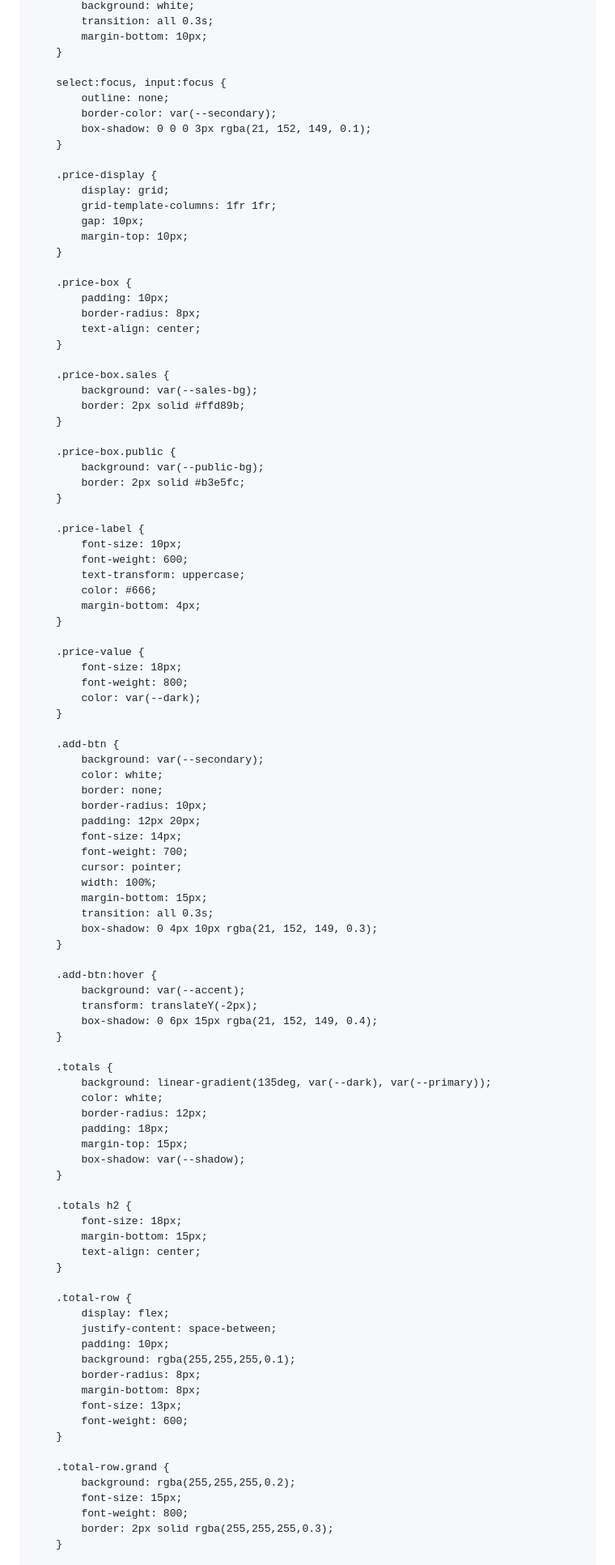
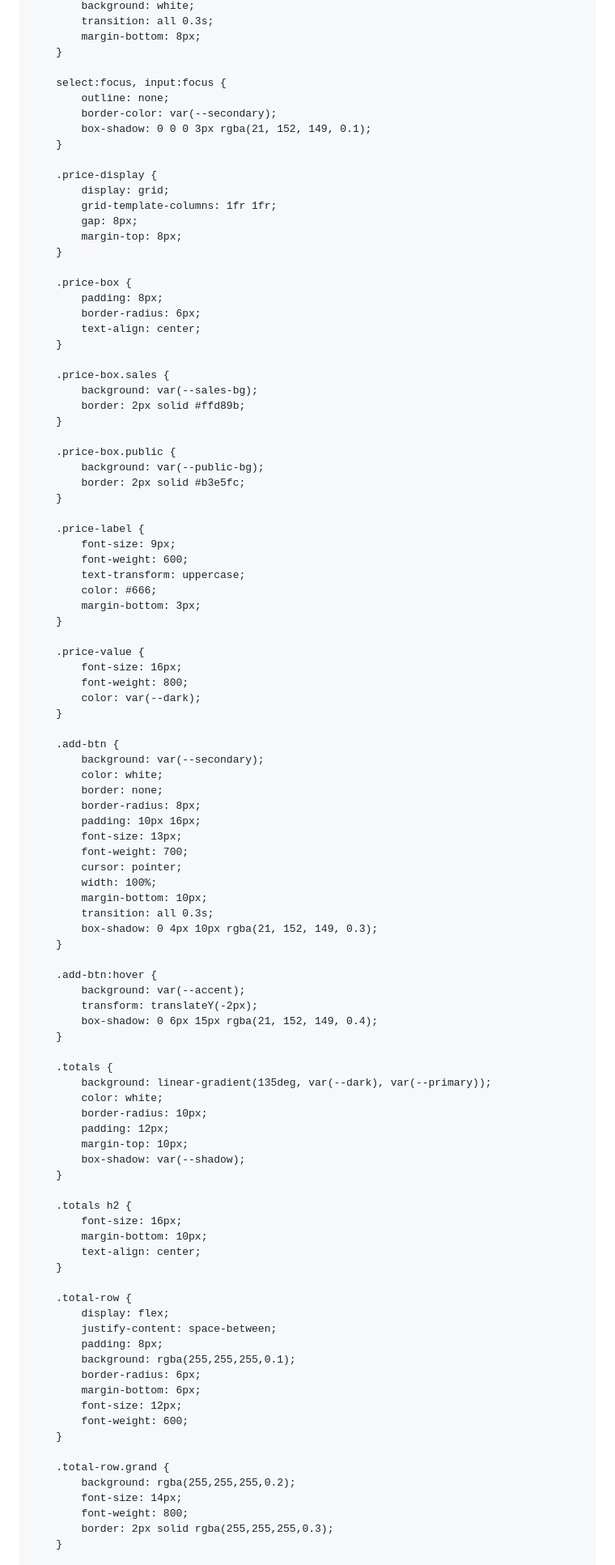
Before and after one commit to BSNCOU/peptide-order-form, a Markdown page: README.md, the part around the change printed below. Shown: that part at 81% size. Rendered like a GitHub page.

Commit message:
Refine styles for better layout and responsiveness
Updated various styles in the README to improve layout and responsiveness.

```diff
--- a/README.md
+++ b/README.md
@@ -123,6 +123,6 @@
             background: white;
             transition: all 0.3s;
-            margin-bottom: 10px;
+            margin-bottom: 8px;
         }
 
         select:focus, input:focus {
@@ -134,13 +134,13 @@
         .price-display {
             display: grid;
             grid-template-columns: 1fr 1fr;
-            gap: 10px;
-            margin-top: 10px;
+            gap: 8px;
+            margin-top: 8px;
         }
 
         .price-box {
-            padding: 10px;
-            border-radius: 8px;
+            padding: 8px;
+            border-radius: 6px;
             text-align: center;
         }
 
@@ -155,15 +155,15 @@
         }
 
         .price-label {
-            font-size: 10px;
+            font-size: 9px;
             font-weight: 600;
             text-transform: uppercase;
             color: #666;
-            margin-bottom: 4px;
+            margin-bottom: 3px;
         }
 
         .price-value {
-            font-size: 18px;
+            font-size: 16px;
             font-weight: 800;
             color: var(--dark);
         }
@@ -172,13 +172,13 @@
             background: var(--secondary);
             color: white;
             border: none;
-            border-radius: 10px;
-            padding: 12px 20px;
-            font-size: 14px;
+            border-radius: 8px;
+            padding: 10px 16px;
+            font-size: 13px;
             font-weight: 700;
             cursor: pointer;
             width: 100%;
-            margin-bottom: 15px;
+            margin-bottom: 10px;
             transition: all 0.3s;
             box-shadow: 0 4px 10px rgba(21, 152, 149, 0.3);
         }
@@ -192,32 +192,32 @@
         .totals {
             background: linear-gradient(135deg, var(--dark), var(--primary));
             color: white;
-            border-radius: 12px;
-            padding: 18px;
-            margin-top: 15px;
+            border-radius: 10px;
+            padding: 12px;
+            margin-top: 10px;
             box-shadow: var(--shadow);
         }
 
         .totals h2 {
-            font-size: 18px;
-            margin-bottom: 15px;
+            font-size: 16px;
+            margin-bottom: 10px;
             text-align: center;
         }
 
         .total-row {
             display: flex;
             justify-content: space-between;
-            padding: 10px;
+            padding: 8px;
             background: rgba(255,255,255,0.1);
-            border-radius: 8px;
-            margin-bottom: 8px;
-            font-size: 13px;
+            border-radius: 6px;
+            margin-bottom: 6px;
+            font-size: 12px;
             font-weight: 600;
         }
 
         .total-row.grand {
             background: rgba(255,255,255,0.2);
-            font-size: 15px;
+            font-size: 14px;
             font-weight: 800;
             border: 2px solid rgba(255,255,255,0.3);
         }
```
Also changed, not shown: other parts of README.md (+38 -30 lines).
